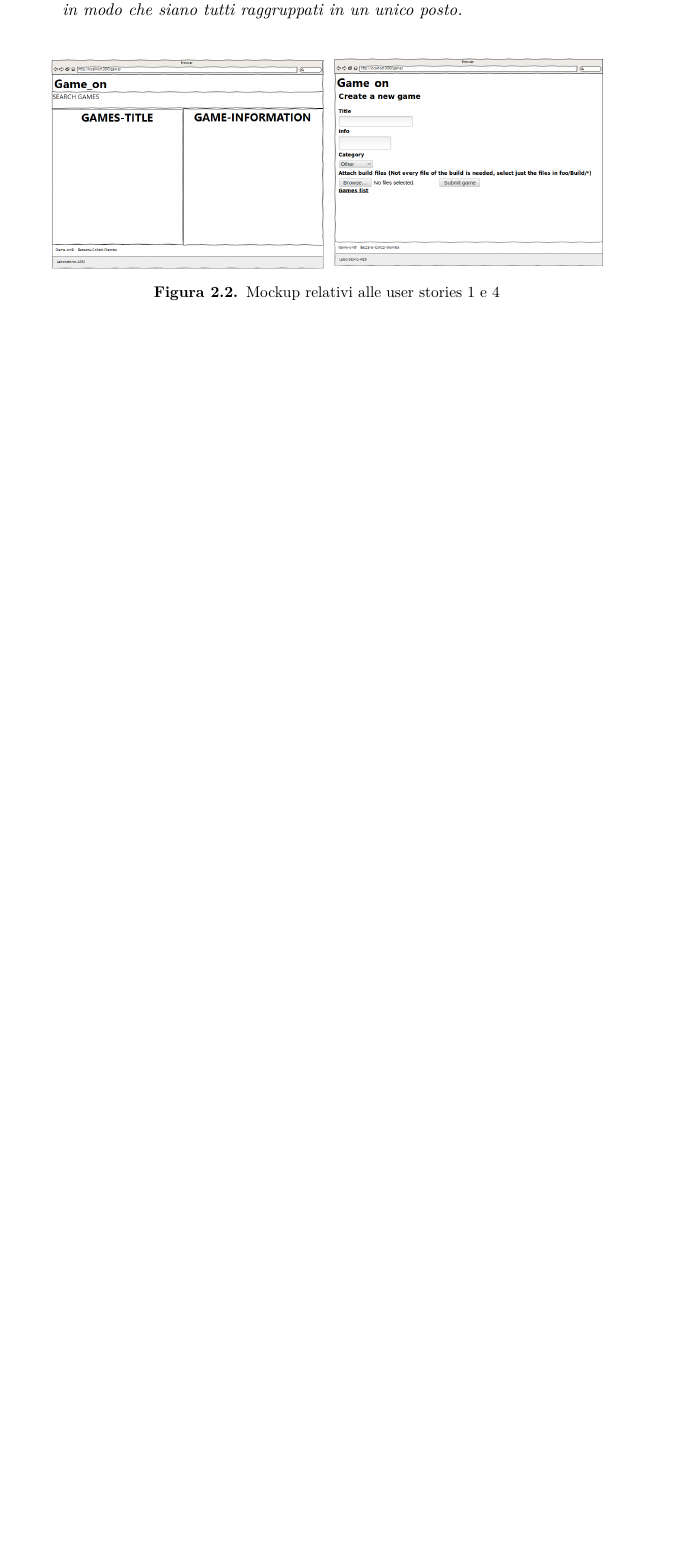
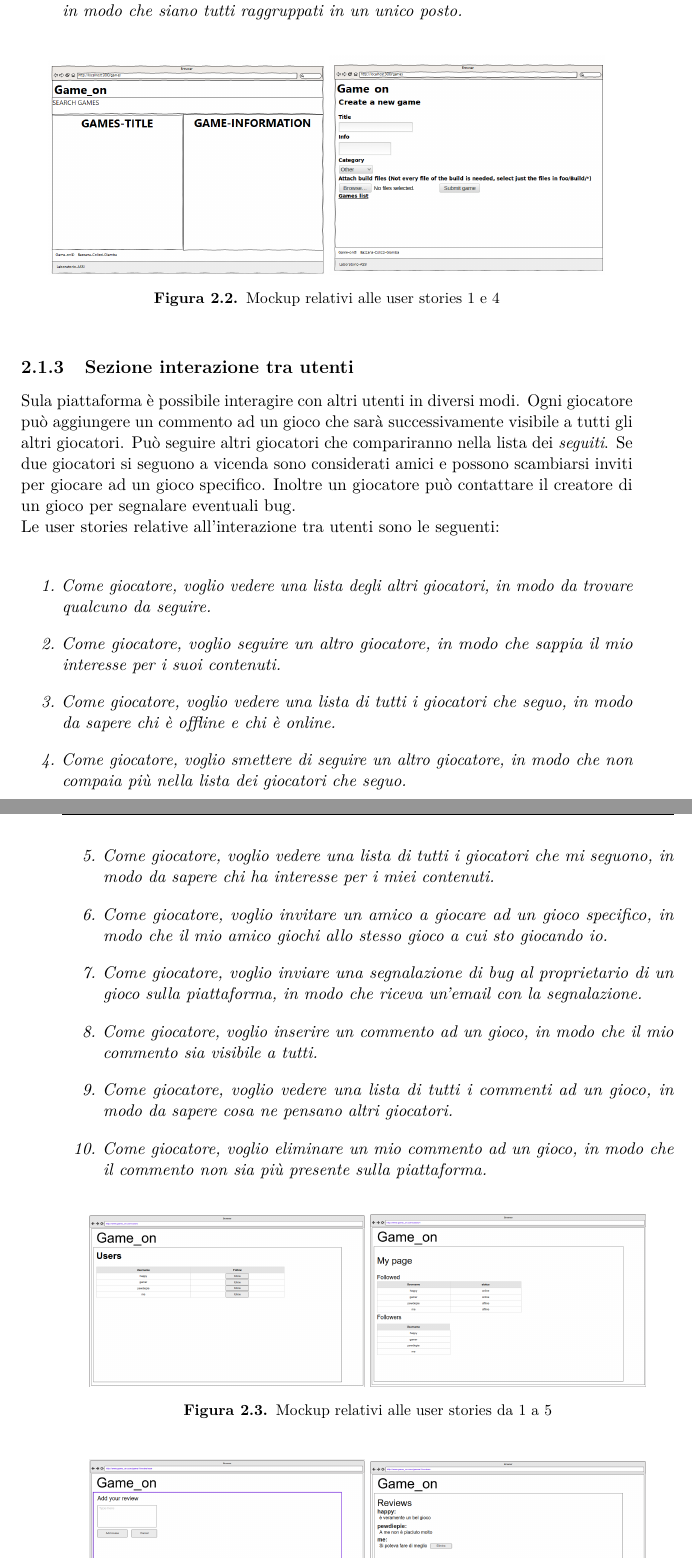
Before and after one commit to davidebazzana/game_on, a LaTeX thesis (thesis/tesi.tex, which reads thesis/chapters/02_requisiti_tecnologie_metodologie.tex): part of page 11 of 14 before the commit and two parts of pages 11 and 12 of 14 after it, the two joined at a grey line, cut so that both start at the same text, the shorter picture padded with empty space. Compiled offline with pdfLaTeX.

Commit message:
ultimata sezione requisiti capitolo 2

```diff
--- a/thesis/chapters/02_requisiti_tecnologie_metodologie.tex
+++ b/thesis/chapters/02_requisiti_tecnologie_metodologie.tex
@@ -60,3 +60,30 @@ voglio ordinare i risultati di una ricerca, in modo che possa avere i risultati
 \includegraphics[width=0.45\textwidth]{mockup_add_game}
 \caption{Mockup relativi alle user stories 1 e 4}
 \end{figure}
+
+\subsection{Sezione interazione tra utenti}
+
+Sula piattaforma è possibile interagire con altri utenti in diversi modi. Ogni giocatore può aggiungere un commento ad un gioco che sarà successivamente visibile a tutti gli altri giocatori. Può seguire altri giocatori che compariranno nella lista dei \textit{seguiti}. Se due giocatori si seguono a vicenda sono considerati amici e possono scambiarsi inviti per giocare ad un gioco specifico. Inoltre un giocatore può contattare il creatore di un gioco per segnalare eventuali bug.
+\newline
+Le user stories relative all'interazione tra utenti sono le seguenti:
+
+\textit{
+\begin{enumerate}
+\item Come giocatore, voglio vedere una lista degli altri giocatori, in modo da trovare qualcuno da seguire.
+\item Come giocatore, voglio seguire un altro giocatore, in modo che sappia il mio interesse per i suoi contenuti.
+\item Come giocatore, voglio vedere una lista di tutti i giocatori che seguo, in modo da sapere chi è offline e chi è online.
+\item Come giocatore, voglio smettere di seguire un altro giocatore, in modo che non compaia più nella lista dei giocatori che seguo.
+\item Come giocatore, voglio vedere una lista di tutti i giocatori che mi seguono, in modo da sapere chi ha interesse per i miei contenuti.
+\item Come giocatore, voglio invitare un amico a giocare ad un gioco specifico, in modo che il mio amico giochi allo stesso gioco a cui sto giocando io.
+\item Come giocatore, voglio inviare una segnalazione di bug al proprietario di un gioco sulla piattaforma, in modo che riceva un'email con la segnalazione.
+\item Come giocatore, voglio inserire un commento ad un gioco, in modo che il mio commento sia visibile a tutti.
+\item Come giocatore, voglio vedere una lista di tutti i commenti ad un gioco, in modo da sapere cosa ne pensano altri giocatori.
+\item Come giocatore, voglio eliminare un mio commento ad un gioco, in modo che il commento non sia più presente sulla piattaforma.
+\end{enumerate}
+}
+
+\begin{figure}[h!]
+\centering
+\includegraphics[width=0.45\textwidth]{mockup_lista_utenti}
+\includegraphics[width=0.45\textwidth]{mockup_lista_amici}
+\caption{Mockup relativi alle user stories da 1 a 5}
@@ -63,3 +109,7 @@ voglio ordinare i risultati di una ricerca, in modo che possa avere i risultati
+\item Come amministratore, voglio eliminare l'account di un giocatore, in modo che non sia più presente sulla piattaforma.
+\item Come giocatore, voglio inviare un messaggio agli amministratori, in modo da segnalare bug o il comportamento di altri utenti registrati.
+\end{enumerate}
+}
 
 
 \section{Metodologia utilizzata di conduzione del progetto ed organizzazione del lavoro}
--- a/thesis/tesi.tex
+++ b/thesis/tesi.tex
@@ -11,7 +11,7 @@
 \usepackage{hyperref}
 \hypersetup{pdftitle={La mia tesi},pdfauthor={Giacomo Colizzi Coin}}
 
-\title{La mia tesi}
+\title{Game\_on: progetto ed implementazione di una piattaforma di condivisione di videogiochi e di gioco online}
 \author{Giacomo Colizzi Coin}
 \IDnumber{1794538}
 \course{Ingegneria informatica}
```
Also changed, not shown: thesis/mockup_add_review.png (added), thesis/mockup_lista_amici.png (added), thesis/mockup_lista_utenti.png (added), thesis/mockup_reviews.png (added), thesis/chapters/02_requisiti_tecnologie_metodologie.tex (19 more changed lines).
